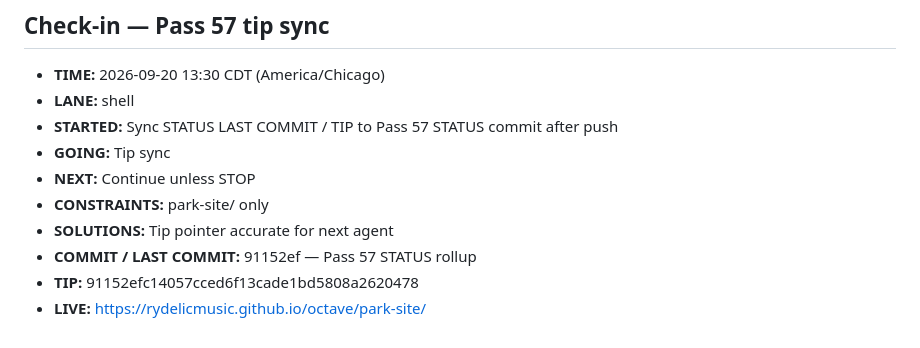
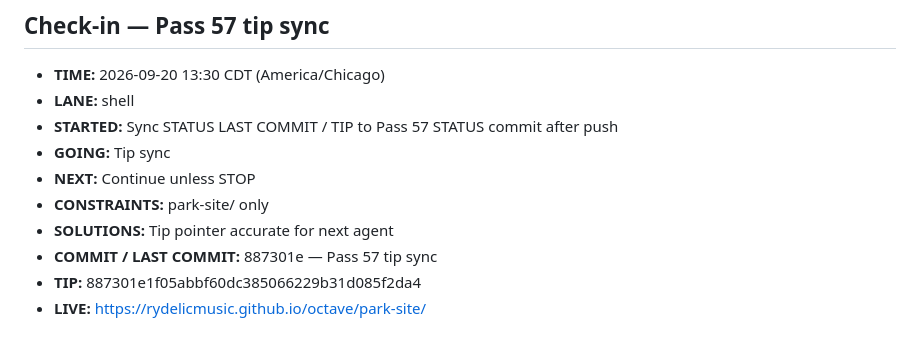
Before and after one commit to Rydelicmusic/Octave, a Markdown page: park-site/STATUS.md, the part around the change. GitHub-like rendering.

Commit message:
park-site STATUS: Pass 57 tip 887301e confirmed

```diff
--- a/park-site/STATUS.md
+++ b/park-site/STATUS.md
@@ -741,6 +741,6 @@ Geometry lock: Origin hub (0,0); +X The Board; −X The Block; +Z Gate / The Poc
 - **NEXT:** Continue unless STOP
 - **CONSTRAINTS:** park-site/ only
 - **SOLUTIONS:** Tip pointer accurate for next agent
-- **COMMIT / LAST COMMIT:** 91152ef — Pass 57 STATUS rollup
-- **TIP:** 91152efc14057cced6f13cade1bd5808a2620478
+- **COMMIT / LAST COMMIT:** 887301e — Pass 57 tip sync
+- **TIP:** 887301e1f05abbf60dc385066229b31d085f2da4
 - **LIVE:** https://rydelicmusic.github.io/octave/park-site/
```
